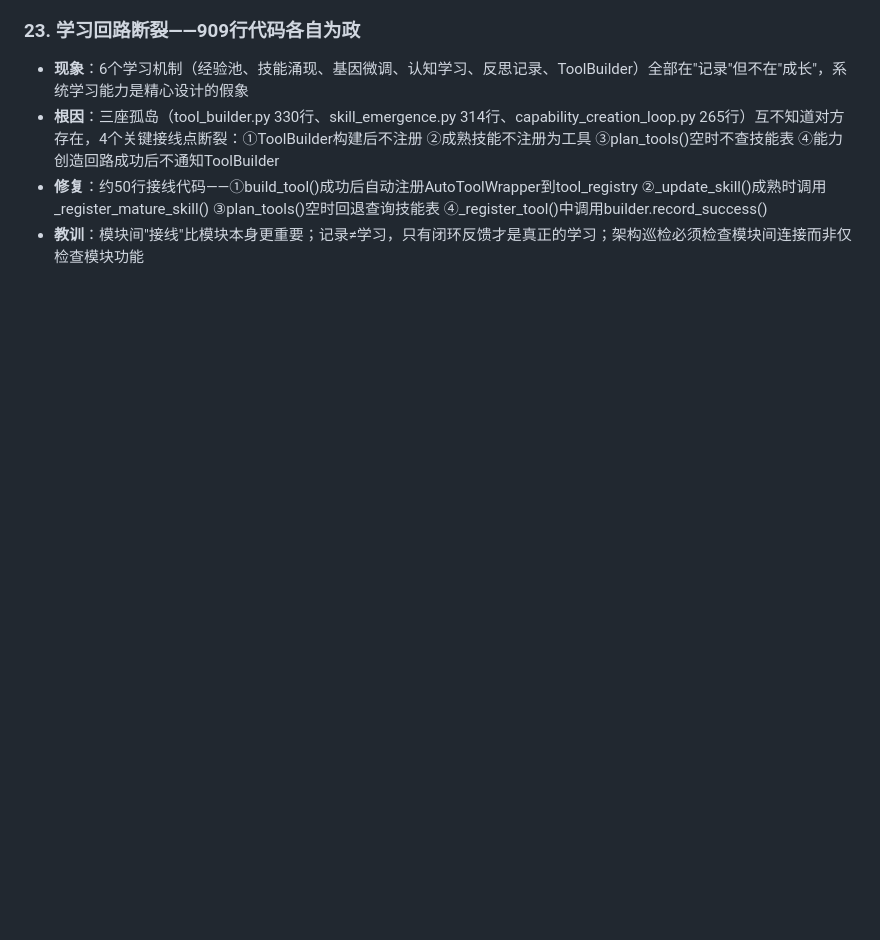
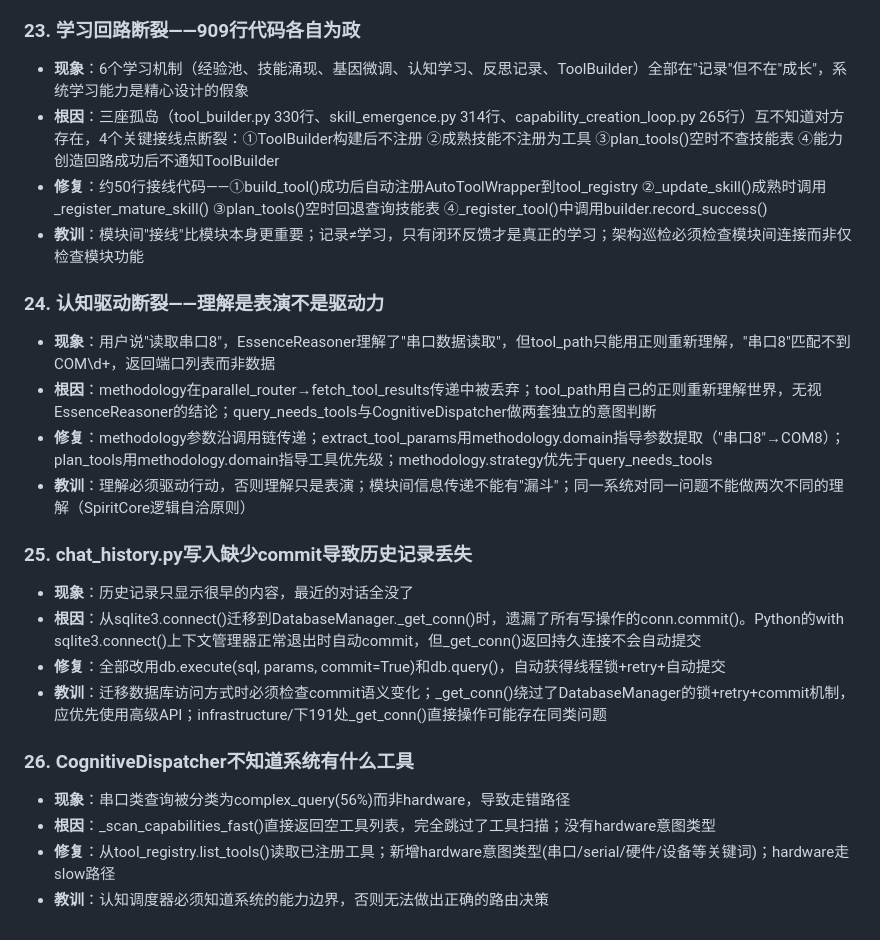
Before and after one commit to WalkingFire-tech/-, a Markdown page: knowledge_base/04_Bug修复与经验教训/Bug修复与经验教训.md, the part around the change. Rendered like a GitHub page; blank space fills up the shorter version.

Commit message:
docs: 行动指南+知识库更新(#24-#26)
- 行动指南: 新增5.8-5.12节(database locked/隐身搜索/历史记录/硬件意图/意图-产出对照)
- 知识库: 新增#24认知驱动断裂、#25历史记录丢失、#26调度器不知道工具
- 待办更新: 提交已完成, 新增infrastructure/191处_get_conn系统性问题

```diff
--- a/knowledge_base/04_Bug修复与经验教训/Bug修复与经验教训.md
+++ b/knowledge_base/04_Bug修复与经验教训/Bug修复与经验教训.md
@@ -155,3 +155,21 @@
 - **根因**：三座孤岛（tool_builder.py 330行、skill_emergence.py 314行、capability_creation_loop.py 265行）互不知道对方存在，4个关键接线点断裂：①ToolBuilder构建后不注册 ②成熟技能不注册为工具 ③plan_tools()空时不查技能表 ④能力创造回路成功后不通知ToolBuilder
 - **修复**：约50行接线代码——①build_tool()成功后自动注册AutoToolWrapper到tool_registry ②_update_skill()成熟时调用_register_mature_skill() ③plan_tools()空时回退查询技能表 ④_register_tool()中调用builder.record_success()
 - **教训**：模块间"接线"比模块本身更重要；记录≠学习，只有闭环反馈才是真正的学习；架构巡检必须检查模块间连接而非仅检查模块功能
+
+### 24. 认知驱动断裂——理解是表演不是驱动力
+- **现象**：用户说"读取串口8"，EssenceReasoner理解了"串口数据读取"，但tool_path只能用正则重新理解，"串口8"匹配不到COM\d+，返回端口列表而非数据
+- **根因**：methodology在parallel_router→fetch_tool_results传递中被丢弃；tool_path用自己的正则重新理解世界，无视EssenceReasoner的结论；query_needs_tools与CognitiveDispatcher做两套独立的意图判断
+- **修复**：methodology参数沿调用链传递；extract_tool_params用methodology.domain指导参数提取（"串口8"→COM8）；plan_tools用methodology.domain指导工具优先级；methodology.strategy优先于query_needs_tools
+- **教训**：理解必须驱动行动，否则理解只是表演；模块间信息传递不能有"漏斗"；同一系统对同一问题不能做两次不同的理解（SpiritCore逻辑自洽原则）
+
+### 25. chat_history.py写入缺少commit导致历史记录丢失
+- **现象**：历史记录只显示很早的内容，最近的对话全没了
+- **根因**：从sqlite3.connect()迁移到DatabaseManager._get_conn()时，遗漏了所有写操作的conn.commit()。Python的with sqlite3.connect()上下文管理器正常退出时自动commit，但_get_conn()返回持久连接不会自动提交
+- **修复**：全部改用db.execute(sql, params, commit=True)和db.query()，自动获得线程锁+retry+自动提交
+- **教训**：迁移数据库访问方式时必须检查commit语义变化；_get_conn()绕过了DatabaseManager的锁+retry+commit机制，应优先使用高级API；infrastructure/下191处_get_conn()直接操作可能存在同类问题
+
+### 26. CognitiveDispatcher不知道系统有什么工具
+- **现象**：串口类查询被分类为complex_query(56%)而非hardware，导致走错路径
+- **根因**：_scan_capabilities_fast()直接返回空工具列表，完全跳过了工具扫描；没有hardware意图类型
+- **修复**：从tool_registry.list_tools()读取已注册工具；新增hardware意图类型(串口/serial/硬件/设备等关键词)；hardware走slow路径
+- **教训**：认知调度器必须知道系统的能力边界，否则无法做出正确的路由决策
```
Also changed, not shown: docs/sessions/v4.0.0-action-guide.md (+30 -5 lines).
